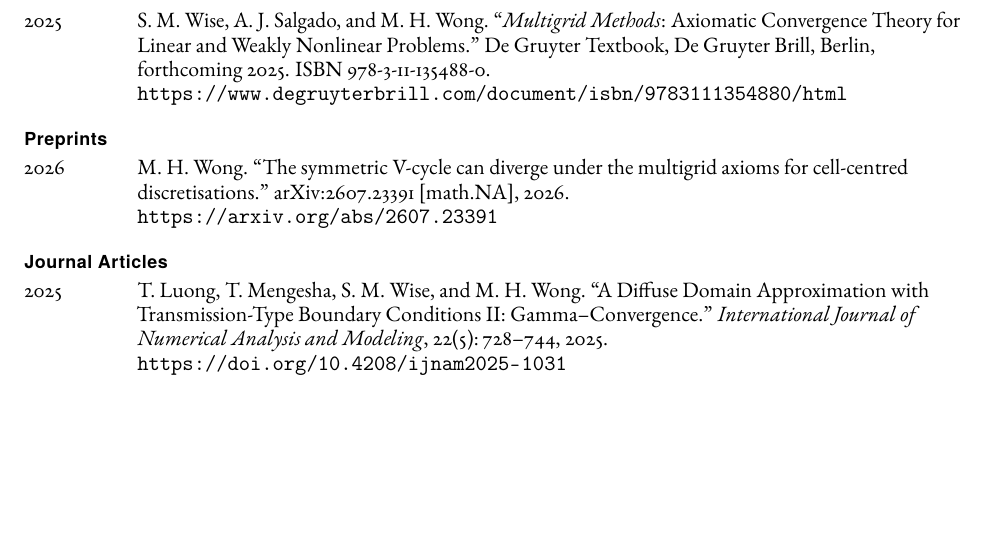
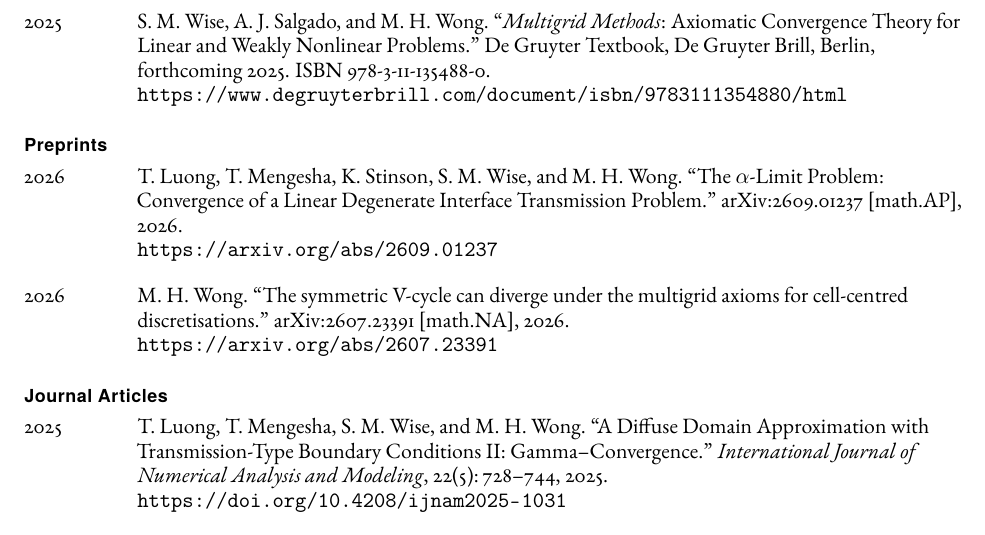
Before and after one commit to Calvin1127XD/Calvin1127XD.github.io, a LaTeX CV (files/CV/CalvinCV_September2_2026.tex): part of page 3 of 5, cut so that both start at the same text, the shorter picture padded with empty space. Compiled offline with pdfLaTeX.

Commit message:
Add alpha-limit preprint to CV and website

```diff
--- a/files/CV/CalvinCV_July28_2026.tex
+++ b/files/CV/CalvinCV_September2_2026.tex
@@ -230,6 +230,11 @@
 \subsection*{Preprints}
 
 \begin{tablist}
+    \item[2026] \tab{}T.\ Luong, T.\ Mengesha, K.\ Stinson, S.\ M.\ Wise, and M.\ H.\ Wong.
+    \enquote{The $\alpha$-Limit Problem: Convergence of a Linear Degenerate Interface Transmission Problem.}
+    arXiv:2609.01237 [math.AP], 2026.\\
+    \url{https://arxiv.org/abs/2609.01237}
+
     \item[2026] \tab{}M.\ H.\ Wong.
     \enquote{The symmetric V-cycle can diverge under the multigrid axioms for cell-centred discretisations.}
     arXiv:2607.23391 [math.NA], 2026.\\
```
Also changed, not shown: _pages/cv.md (+1 -1 lines), _pages/research.md (+1 -0 lines), files/CV/CalvinCV_September2_2026.pdf (added).
